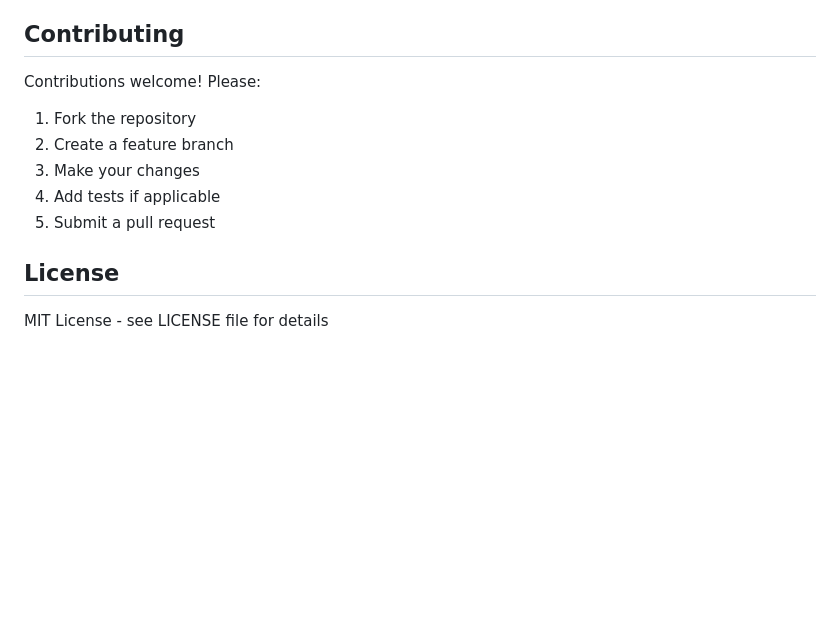
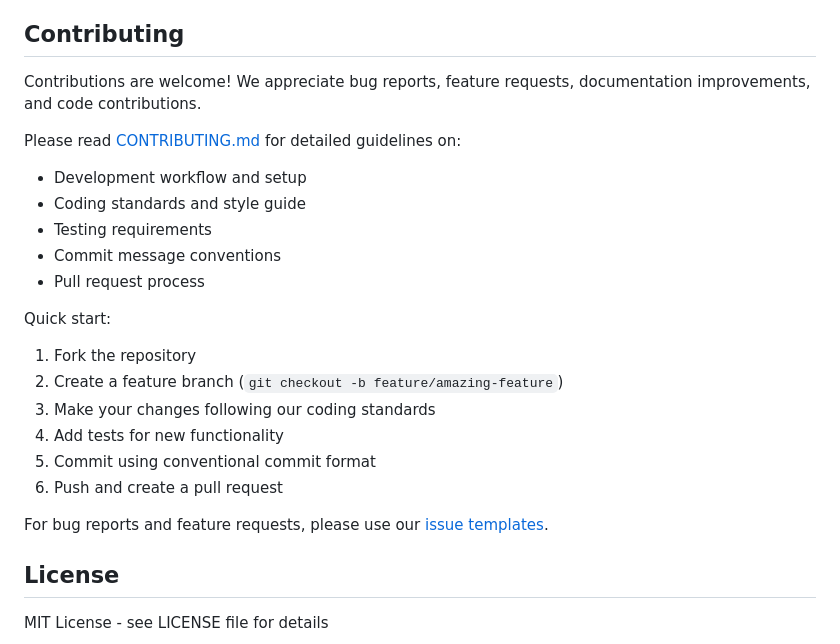
Before and after one commit to hegner123/webfetch-clean, a Markdown page: README.md, the part around the change. Drawn GitHub-style; blank space fills up the shorter version.

Commit message:
docs: update README to reference CONTRIBUTING.md
Expand Contributing section with:
- Link to detailed CONTRIBUTING.md guidelines
- Overview of what's covered in contributing guide
- Quick start steps with git commands
- Reference to issue templates

Co-Authored-By: Claude Sonnet 4.5 <noreply@anthropic.com>

```diff
--- a/README.md
+++ b/README.md
@@ -238,13 +238,24 @@ The tool provides clear error messages for common issues:
 
 ## Contributing
 
-Contributions welcome! Please:
+Contributions are welcome! We appreciate bug reports, feature requests, documentation improvements, and code contributions.
 
+Please read [CONTRIBUTING.md](CONTRIBUTING.md) for detailed guidelines on:
+- Development workflow and setup
+- Coding standards and style guide
+- Testing requirements
+- Commit message conventions
+- Pull request process
+
+Quick start:
 1. Fork the repository
-2. Create a feature branch
-3. Make your changes
-4. Add tests if applicable
-5. Submit a pull request
+2. Create a feature branch (`git checkout -b feature/amazing-feature`)
+3. Make your changes following our coding standards
+4. Add tests for new functionality
+5. Commit using conventional commit format
+6. Push and create a pull request
+
+For bug reports and feature requests, please use our [issue templates](https://github.com/hegner123/webfetch-clean/issues/new/choose).
 
 ## License
 
```
